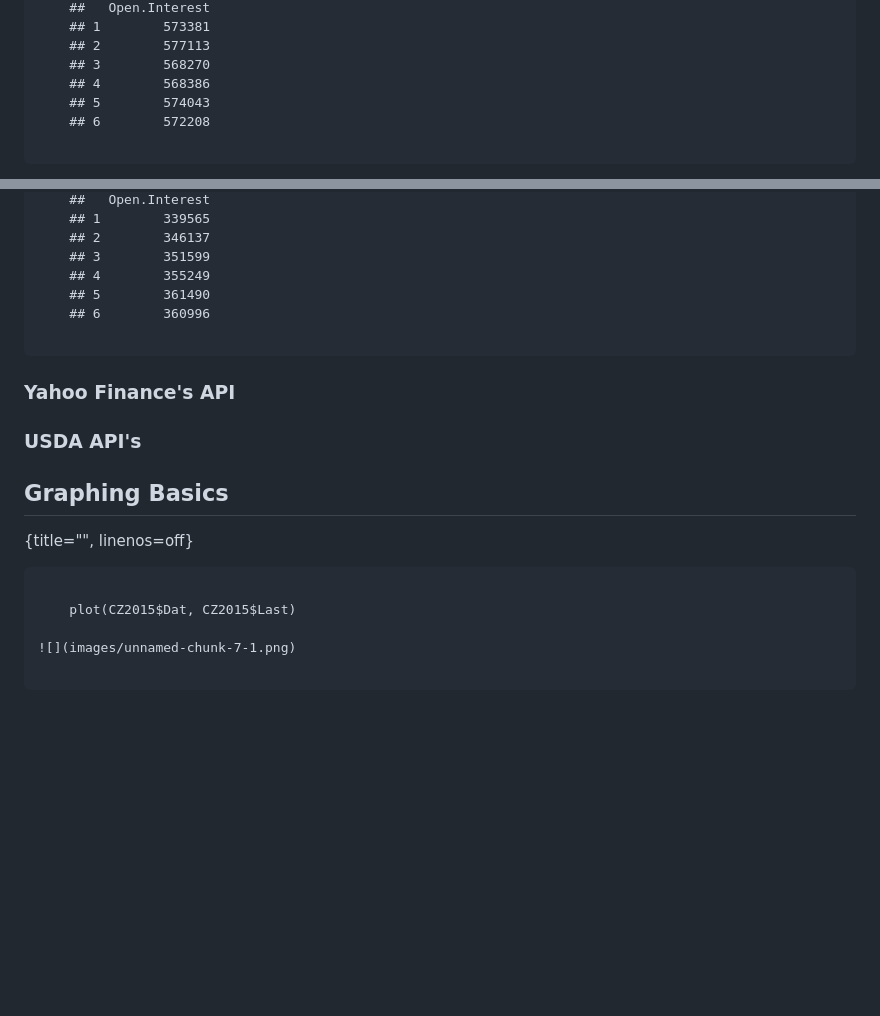
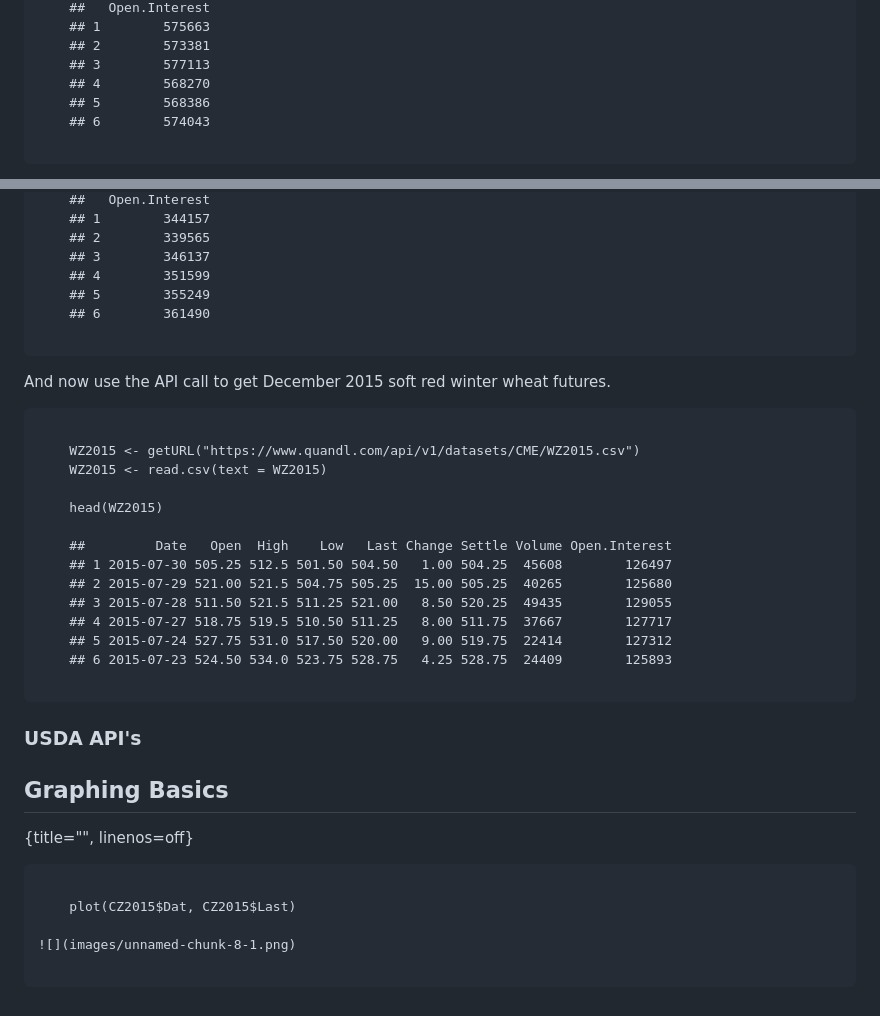
Before and after one commit to anhnguyendepocen/R-Companion-Price-Analysis, a Markdown page: manuscript/Chapter2.md, 2 parts joined by grey strips. Rendered like a GitHub page; blank space fills up the shorter version.

```diff
--- a/manuscript/Chapter2.md
+++ b/manuscript/Chapter2.md
@@ -161,10 +161,10 @@ to download the December 2015 corn futures from
     ##   Open.Interest
-    ## 1        573381
-    ## 2        577113
-    ## 3        568270
-    ## 4        568386
-    ## 5        574043
-    ## 6        572208
+    ## 1        575663
+    ## 2        573381
+    ## 3        577113
+    ## 4        568270
+    ## 5        568386
+    ## 6        574043
 
 ~~~~~~~~
 
@@ -197,14 +197,32 @@ futures contract and see that the "Quandl Code" for `SX2015` is
     ##   Open.Interest
-    ## 1        339565
-    ## 2        346137
-    ## 3        351599
-    ## 4        355249
-    ## 5        361490
-    ## 6        360996
+    ## 1        344157
+    ## 2        339565
+    ## 3        346137
+    ## 4        351599
+    ## 5        355249
+    ## 6        361490
 
 ~~~~~~~~
 
-### Yahoo Finance's API
+And now use the API call to get December 2015 soft red winter wheat
+futures.
+
+~~~~~~~~
+
+    WZ2015 <- getURL("https://www.quandl.com/api/v1/datasets/CME/WZ2015.csv")
+    WZ2015 <- read.csv(text = WZ2015)
+
+    head(WZ2015)
+
+    ##         Date   Open  High    Low   Last Change Settle Volume Open.Interest
+    ## 1 2015-07-30 505.25 512.5 501.50 504.50   1.00 504.25  45608        126497
+    ## 2 2015-07-29 521.00 521.5 504.75 505.25  15.00 505.25  40265        125680
+    ## 3 2015-07-28 511.50 521.5 511.25 521.00   8.50 520.25  49435        129055
+    ## 4 2015-07-27 518.75 519.5 510.50 511.25   8.00 511.75  37667        127717
+    ## 5 2015-07-24 527.75 531.0 517.50 520.00   9.00 519.75  22414        127312
+    ## 6 2015-07-23 524.50 534.0 523.75 528.75   4.25 528.75  24409        125893
+
+~~~~~~~~
 
 ### USDA API's
 
@@ -216,6 +234,6 @@ Graphing Basics
 
     plot(CZ2015$Dat, CZ2015$Last)
 
-![](images/unnamed-chunk-7-1.png)
+![](images/unnamed-chunk-8-1.png)
 
 ~~~~~~~~
```
Also changed, not shown: other parts of manuscript/Chapter2.md (+13 -13 lines), manuscript/Preface.md (added, +23 -0 lines), manuscript/images/unnamed-chunk-8-1.png (added), 3 other files.
